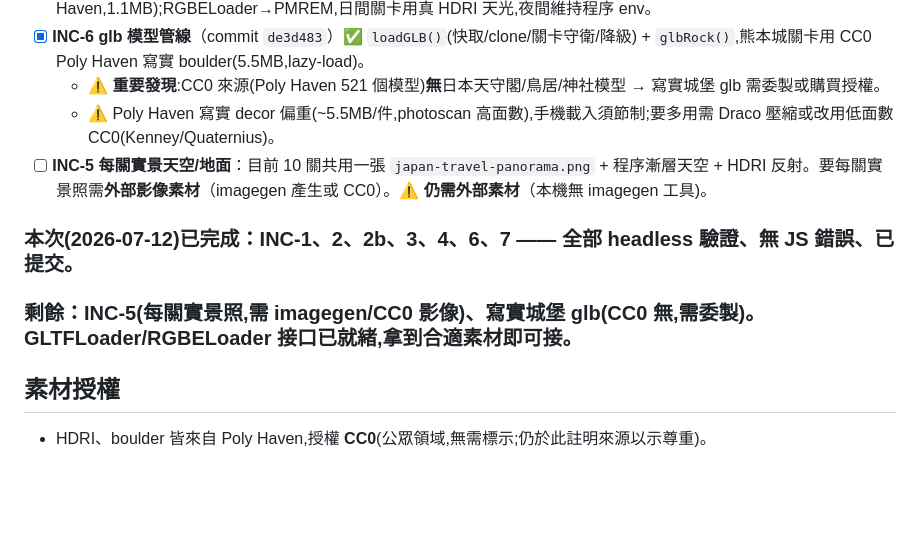
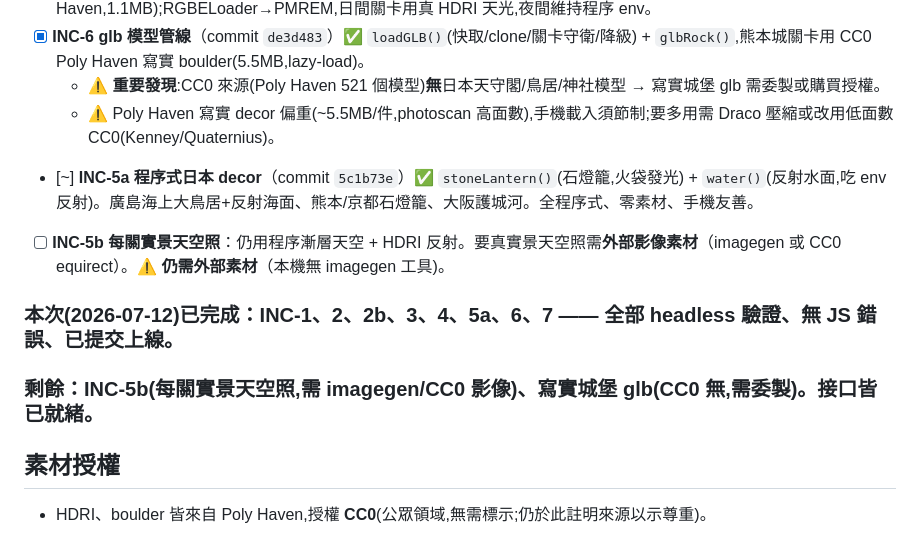
Before and after one commit to jackize123/drone-soccer, a Markdown page: PHOTOREAL_ROADMAP.md, the part around the change. Drawn GitHub-style; blank space fills up the shorter version.

Commit message:
docs:INC-5a 完成(石燈籠/水面)
Co-Authored-By: Claude Opus 4.8 <noreply@anthropic.com>

```diff
--- a/PHOTOREAL_ROADMAP.md
+++ b/PHOTOREAL_ROADMAP.md
@@ -36,10 +36,11 @@ addon 載入順序（相依）：CopyShader → LuminosityHighPassShader → Eff
 - [x] **INC-6 glb 模型管線**（commit `de3d483`）✅ `loadGLB()`(快取/clone/關卡守衛/降級) + `glbRock()`,熊本城關卡用 CC0 Poly Haven 寫實 boulder(5.5MB,lazy-load)。
   - ⚠️ **重要發現**:CC0 來源(Poly Haven 521 個模型)**無**日本天守閣/鳥居/神社模型 → 寫實城堡 glb 需委製或購買授權。
   - ⚠️ Poly Haven 寫實 decor 偏重(~5.5MB/件,photoscan 高面數),手機載入須節制;要多用需 Draco 壓縮或改用低面數 CC0(Kenney/Quaternius)。
-- [ ] **INC-5 每關實景天空/地面**：目前 10 關共用一張 `japan-travel-panorama.png` + 程序漸層天空 + HDRI 反射。要每關實景照需**外部影像素材**（imagegen 產生或 CC0）。⚠️ **仍需外部素材**（本機無 imagegen 工具)。
+- [~] **INC-5a 程序式日本 decor**（commit `5c1b73e`）✅ `stoneLantern()`(石燈籠,火袋發光) + `water()`(反射水面,吃 env 反射)。廣島海上大鳥居+反射海面、熊本/京都石燈籠、大阪護城河。全程序式、零素材、手機友善。
+- [ ] **INC-5b 每關實景天空照**：仍用程序漸層天空 + HDRI 反射。要真實景天空照需**外部影像素材**（imagegen 或 CC0 equirect）。⚠️ **仍需外部素材**（本機無 imagegen 工具)。
 
-### 本次(2026-07-12)已完成：INC-1、2、2b、3、4、6、7 —— 全部 headless 驗證、無 JS 錯誤、已提交。
-### 剩餘：INC-5(每關實景照,需 imagegen/CC0 影像)、寫實城堡 glb(CC0 無,需委製)。GLTFLoader/RGBELoader 接口已就緒,拿到合適素材即可接。
+### 本次(2026-07-12)已完成：INC-1、2、2b、3、4、5a、6、7 —— 全部 headless 驗證、無 JS 錯誤、已提交上線。
+### 剩餘：INC-5b(每關實景天空照,需 imagegen/CC0 影像)、寫實城堡 glb(CC0 無,需委製)。接口皆已就緒。
 
 ## 素材授權
 - HDRI、boulder 皆來自 Poly Haven,授權 **CC0**(公眾領域,無需標示;仍於此註明來源以示尊重)。
```
